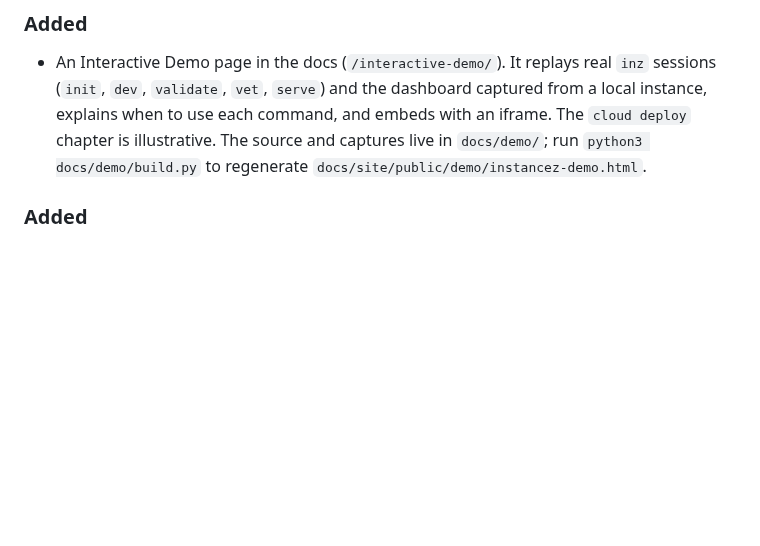
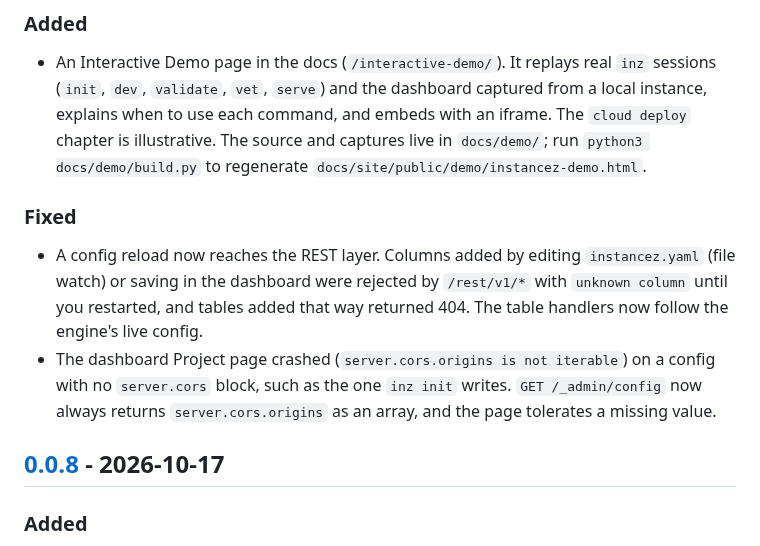
Before and after one commit to instancez/instancez, a Markdown page: CHANGELOG.md, the part around one of its changes. GitHub-like rendering; blank space fills up the shorter version.

Commit message:
docs: changelog entries for the reload and Project page fixes
Also moves the Interactive Demo entry from 0.0.8 to Unreleased, where it belongs.

```diff
--- a/CHANGELOG.md
+++ b/CHANGELOG.md
@@ -11,6 +9,13 @@ All notable changes to instancez are recorded here. The format follows [Keep a C
 ### Added
 
 - An Interactive Demo page in the docs (`/interactive-demo/`). It replays real `inz` sessions (`init`, `dev`, `validate`, `vet`, `serve`) and the dashboard captured from a local instance, explains when to use each command, and embeds with an iframe. The `cloud deploy` chapter is illustrative. The source and captures live in `docs/demo/`; run `python3 docs/demo/build.py` to regenerate `docs/site/public/demo/instancez-demo.html`.
+
+### Fixed
+
+- A config reload now reaches the REST layer. Columns added by editing `instancez.yaml` (file watch) or saving in the dashboard were rejected by `/rest/v1/*` with `unknown column` until you restarted, and tables added that way returned 404. The table handlers now follow the engine's live config.
+- The dashboard Project page crashed (`server.cors.origins is not iterable`) on a config with no `server.cors` block, such as the one `inz init` writes. `GET /_admin/config` now always returns `server.cors.origins` as an array, and the page tolerates a missing value.
+
+## [0.0.8] - 2026-10-17
 
 ### Added
 
```
Also changed, not shown: other parts of CHANGELOG.md (+0 -2 lines).
